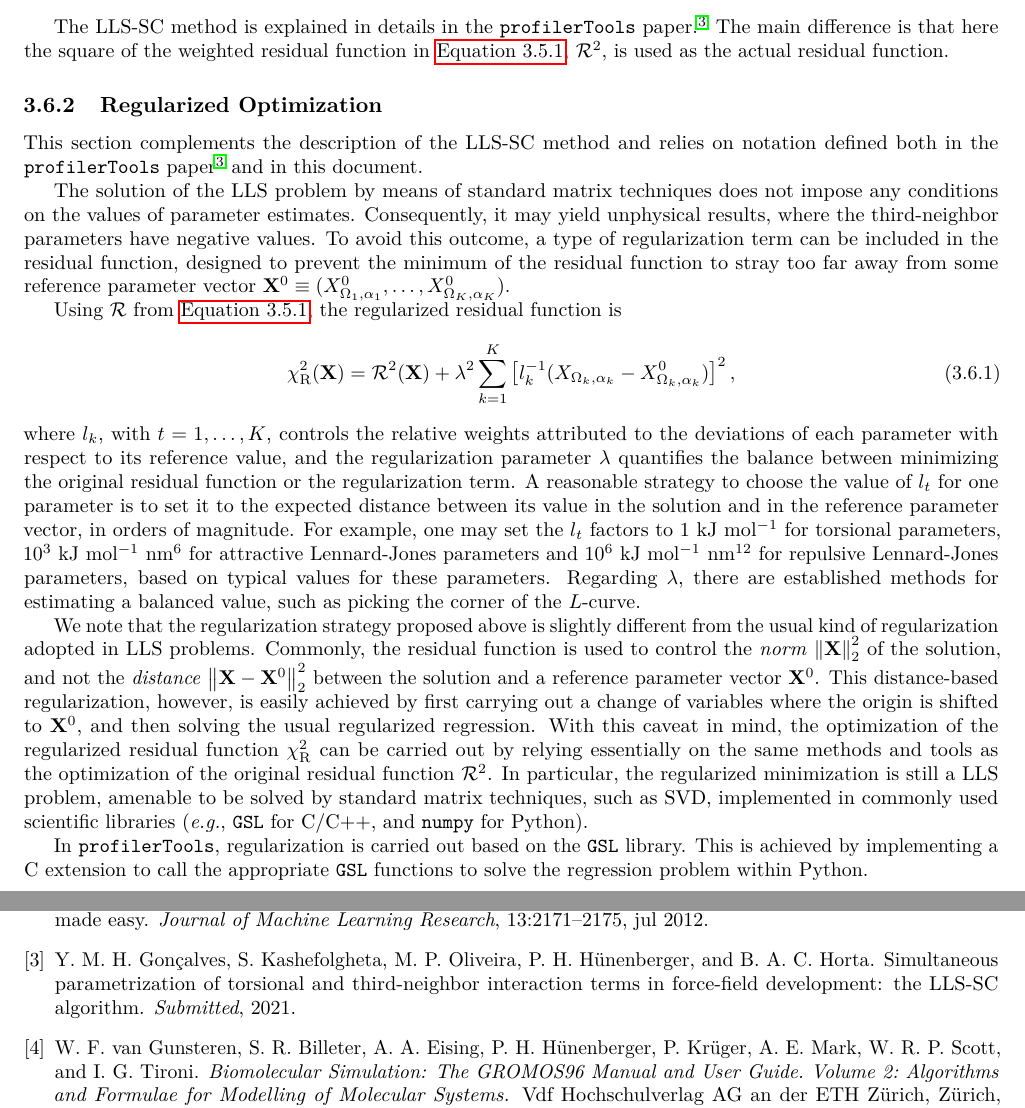
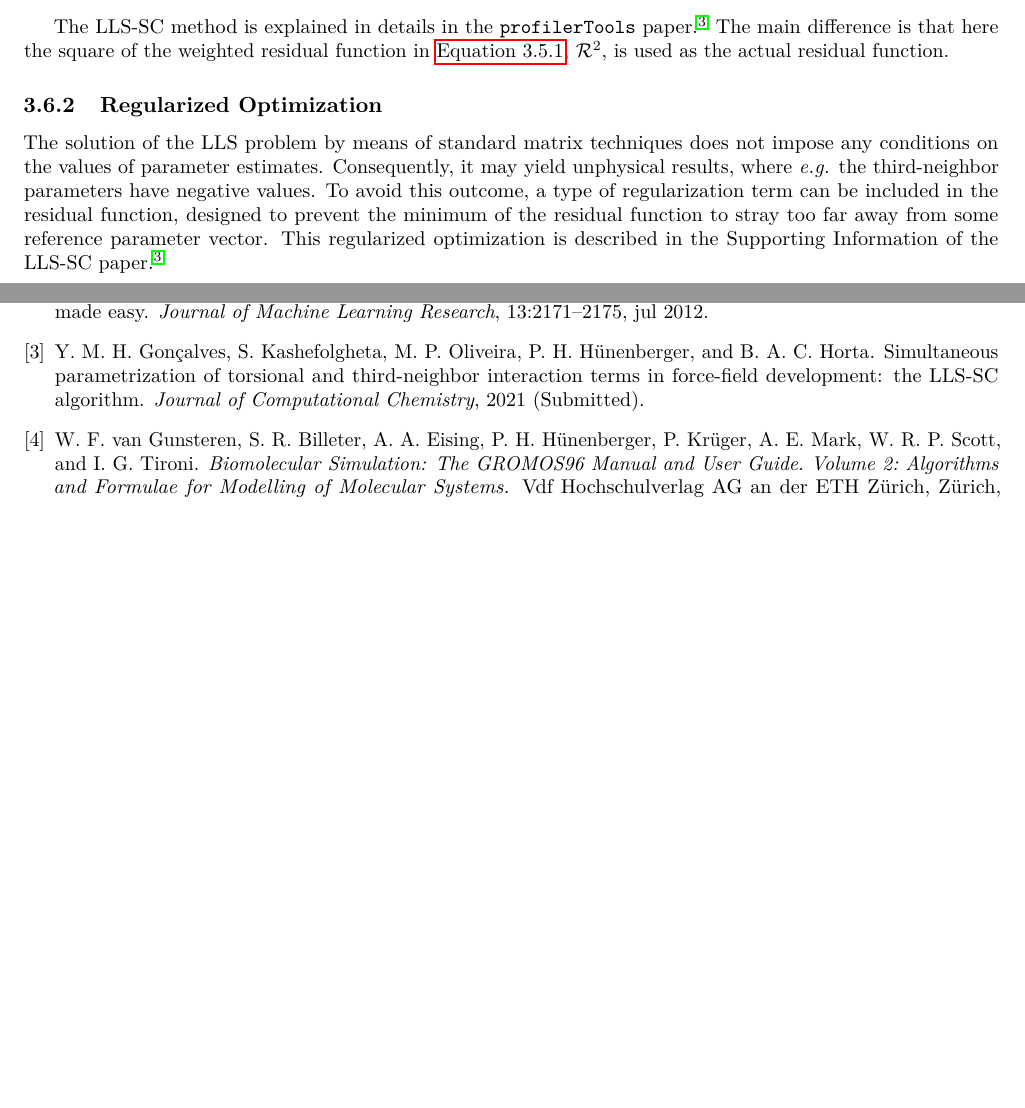
Before and after one commit to mssm-labmmol/profiler, a LaTeX thesis (doc/src/doc.tex, which reads doc/src/doc.bib): two parts of pages 15 and 32 of 33, joined at a grey line, cut so that both start at the same text, the shorter picture padded with empty space. Compiled offline with pdfLaTeX.

Commit message:
doc update (regularization)

```diff
--- a/doc/src/doc.bib
+++ b/doc/src/doc.bib
@@ -1,8 +1,8 @@
 @article{PAPER,
     author = {Y. M. H. Gonçalves and S. Kashefolgheta and M. P. Oliveira and P. H. Hünenberger and B. A. C. Horta},
     title = {Simultaneous parametrization of torsional and third-neighbor interaction terms in force-field development: the {LLS-SC} algorithm},
-    journal = {Submitted},
-    year = 2021,
+    journal = {Journal of Computational Chemistry},
+    year = {2021 (Submitted)},
 }
 
 @article{DEAP,
--- a/doc/src/doc.tex
+++ b/doc/src/doc.tex
@@ -1144,76 +1144,19 @@ $\mathcal{R}^{2}$, is used as the actual residual function.
 \subsection{Regularized Optimization}
 \label{sec:regularization}
 
-This section complements the description of the LLS-SC method and
-relies on notation defined both in the \profilertools{}
-paper\cite{PAPER} and in this document.
-
 The solution of the LLS problem by means of standard matrix techniques
 does not impose any conditions on the values of parameter estimates.
 %
-Consequently, it may yield unphysical results, where the
+Consequently, it may yield unphysical results, where \textit{e.g.} the
 third-neighbor parameters have negative values.
 %
 To avoid this outcome, a type of regularization term can be included
 in the residual function, designed to prevent the minimum of the
 residual function to stray too far away from some reference parameter
-vector
-$\mathbf{X}^0 \equiv (X^0_{\Omega_1,\alpha_1},\ldots,X^0_{\Omega_K,\alpha_K})$.
-%
-
-Using $\mathcal{R}$ from \autoref{eq:ga-fitness-rmsd}, the regularized
-residual function is
-\begin{align}\label{eq:chisq-regularized}
-  \chi^2_\text{R}(\mathbf{X}) = \mathcal{R}^2(\mathbf{X}) + \lambda^2 \sum_{k=1}^{K} \left[ l_k^{-1}(X_{\Omega_k,\alpha_k}-X_{\Omega_k,\alpha_k}^0)\right]^2,
-\end{align}
-where $l_k$, with $t=1,\ldots,K$, controls the
-relative weights attributed to the deviations of each parameter with
-respect to its reference value, and the regularization parameter
-$\lambda$ quantifies the balance between minimizing the original
-residual function or the regularization term.
-%
-A reasonable strategy to choose the value of $l_t$ for one parameter
-is to set it to the expected distance between its value in the
-solution and in the reference parameter vector, in orders of
-magnitude. For example, one may set the $l_t$ factors to 1 \unitener{}
-for torsional parameters, $10^3$ \unitljattr{} for attractive
-Lennard-Jones parameters and $10^6$ \unitljrepl{} for repulsive
-Lennard-Jones parameters, based on typical values for these
-parameters.
-%
-Regarding $\lambda$, there are established methods for estimating a
-balanced value, such as picking the corner of the $L$-curve.
-
-We note that the regularization strategy proposed above is slightly
-different from the usual kind of regularization adopted in LLS
-problems.  Commonly, the residual function is used to control the
-\textit{norm} $\left\Vert{\mathbf{X}}\right\Vert^2_2$ of the solution,
-and not the \textit{distance} $\left\Vert\mathbf{X} -
-\mathbf{X}^{0}\right\Vert^2_2$ between the solution and a reference
-parameter vector $\mathbf{X}^0$.  This distance-based regularization,
-however, is easily achieved by first carrying out a change of
-variables where the origin is shifted to $\mathbf{X}^0$, and then
-solving the usual regularized regression.  With this caveat in mind,
-the optimization of the regularized residual function
-$\chi^2_\text{R}$ can be carried out by relying essentially on the
-same methods and tools as the optimization of the original residual
-function $\mathcal{R}^2$.
-%
-In particular, the regularized minimization is still a LLS problem,
-amenable to be solved by standard matrix techniques, such as SVD,
-implemented in commonly used scientific libraries (\eg{}, \texttt{GSL}
-for C/C++, and \texttt{numpy} for Python).
-
-%
-% Alternatively, for methods that support this feature, the use of
-% inequality constraints $X_{*,t} \geq 0$, $t=\mathcal{T},\ldots,\mathcal{T}+\mathcal{P}$ can be
-% considered as an option to avoid negative third-neighbor parameters as
-% output of the regression.
-
-In \profilertools{}, regularization is carried out based on the
-\texttt{GSL} library.  This is achieved by implementing a C extension
-to call the appropriate \texttt{GSL} functions to solve the regression
-problem within Python.
+vector.
+%
+This regularized optimization is described in the Supporting
+Information of the LLS-SC paper\cite{PAPER}.
 
 \chapter{Input and Output File Formats}
 \label{chap:file-formats}
```
Also changed, not shown: doc/src/doc.pdf.
